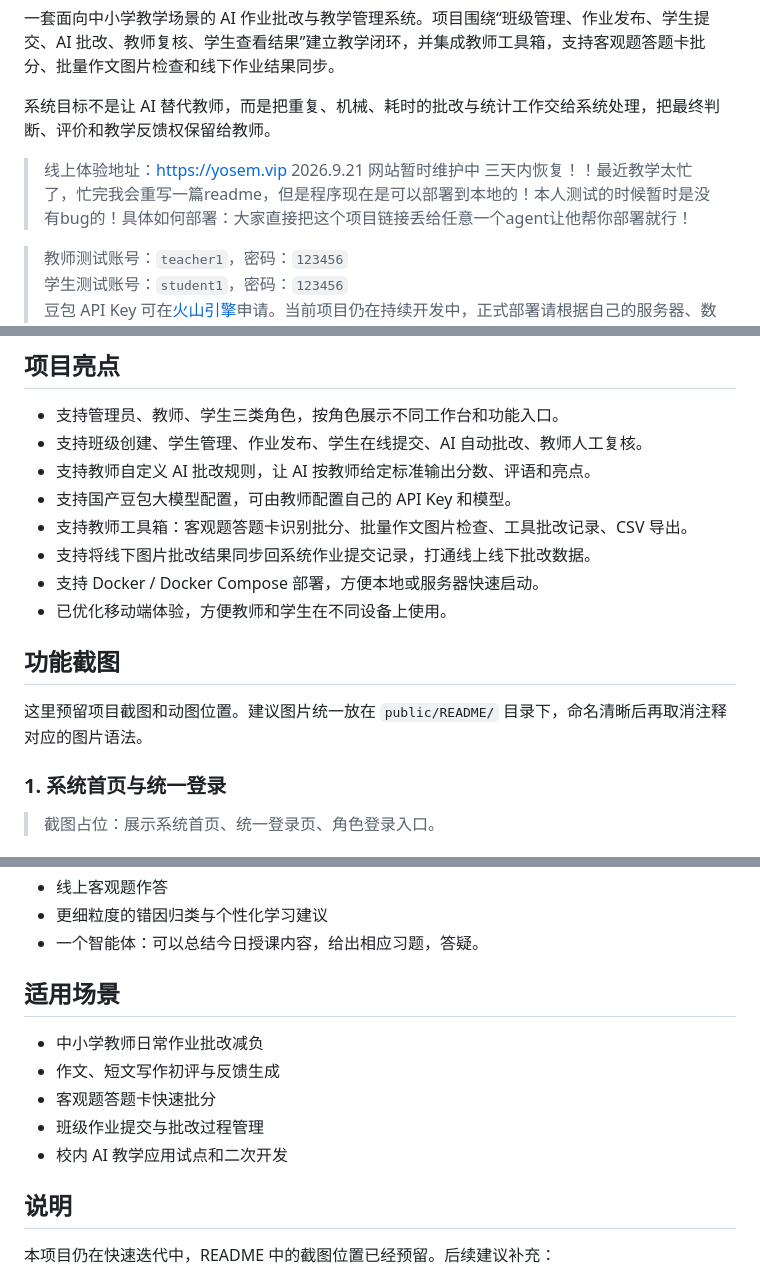
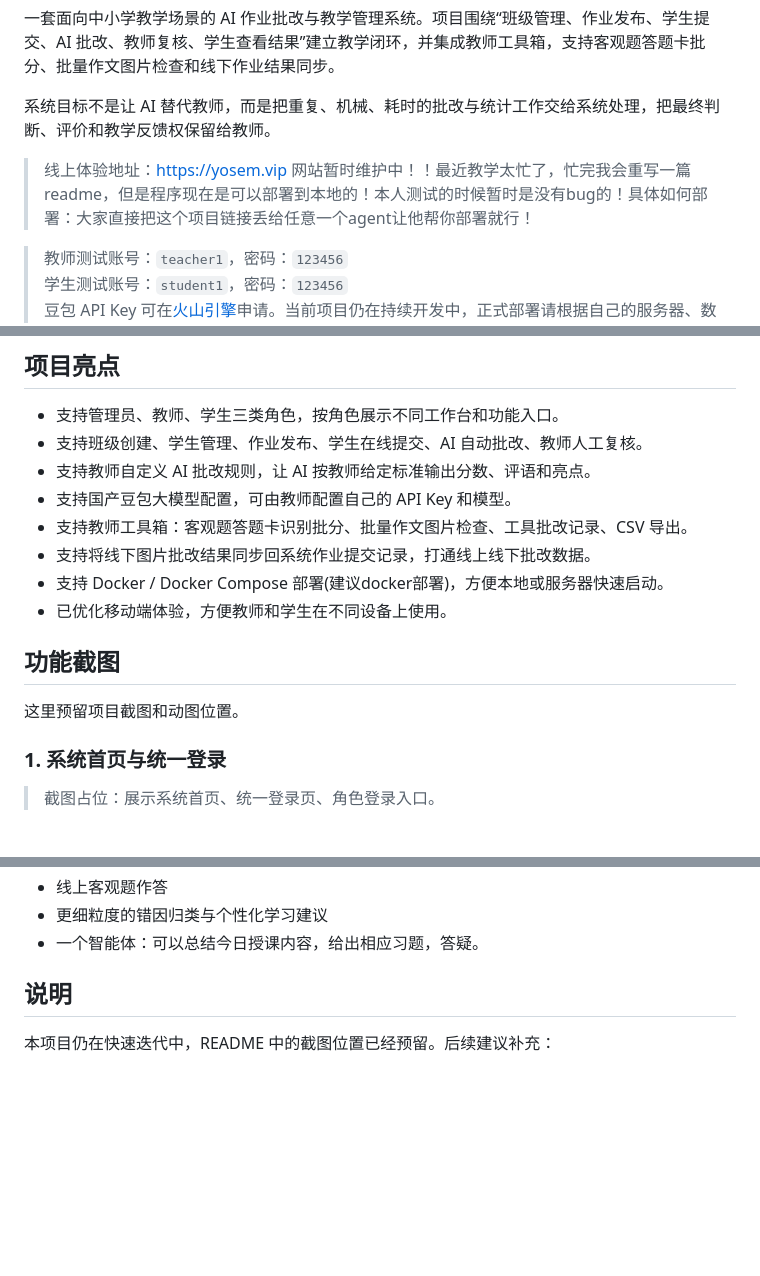
Before and after one commit to yosemdawn/all-in-one-AI_edu_system, a Markdown page: README.MD, 3 parts joined by grey strips. Rendered like a GitHub page; blank space fills up the shorter version.

```diff
--- a/README.MD
+++ b/README.MD
@@ -9,7 +9,7 @@
 系统目标不是让 AI 替代教师，而是把重复、机械、耗时的批改与统计工作交给系统处理，把最终判断、评价和教学反馈权保留给教师。
 
 > 线上体验地址：<https://yosem.vip>
-2026.9.21 网站暂时维护中 三天内恢复！！最近教学太忙了，忙完我会重写一篇readme，但是程序现在是可以部署到本地的！本人测试的时候暂时是没有bug的！具体如何部署：大家直接把这个项目链接丢给任意一个agent让他帮你部署就行！
+ 网站暂时维护中！！最近教学太忙了，忙完我会重写一篇readme，但是程序现在是可以部署到本地的！本人测试的时候暂时是没有bug的！具体如何部署：大家直接把这个项目链接丢给任意一个agent让他帮你部署就行！
 
 > 教师测试账号：`teacher1`，密码：`123456`
 > 学生测试账号：`student1`，密码：`123456`
@@ -23,12 +23,12 @@
 - 支持国产豆包大模型配置，可由教师配置自己的 API Key 和模型。
 - 支持教师工具箱：客观题答题卡识别批分、批量作文图片检查、工具批改记录、CSV 导出。
 - 支持将线下图片批改结果同步回系统作业提交记录，打通线上线下批改数据。
-- 支持 Docker / Docker Compose 部署，方便本地或服务器快速启动。
+- 支持 Docker / Docker Compose 部署(建议docker部署)，方便本地或服务器快速启动。
 - 已优化移动端体验，方便教师和学生在不同设备上使用。
 
 ## 功能截图
 
-这里预留项目截图和动图位置。建议图片统一放在 `public/README/` 目录下，命名清晰后再取消注释对应的图片语法。
+这里预留项目截图和动图位置。
 
 ### 1. 系统首页与统一登录
 
@@ -377,13 +255,7 @@ AI 输出存在不确定性，建议所有正式成绩和重要评价均由教
 - 更细粒度的错因归类与个性化学习建议
 - 一个智能体：可以总结今日授课内容，给出相应习题，答疑。
 
-## 适用场景
 
-- 中小学教师日常作业批改减负
-- 作文、短文写作初评与反馈生成
-- 客观题答题卡快速批分
-- 班级作业提交与批改过程管理
-- 校内 AI 教学应用试点和二次开发
 
 ## 说明
 
```
Also changed, not shown: other parts of README.MD (+0 -122 lines).
